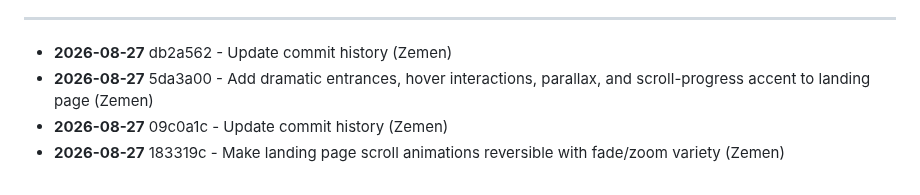
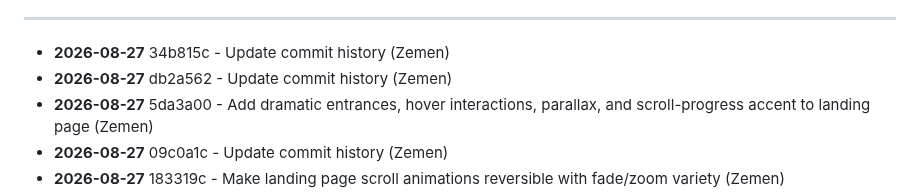
Before and after one commit to zementaye/lifehub, a Markdown page: COMMIT_HISTORY.md, the part around one of its changes. Rendered like a GitHub page.

Commit message:
Update commit history

```diff
--- a/COMMIT_HISTORY.md
+++ b/COMMIT_HISTORY.md
@@ -10,6 +10,7 @@ Last updated: 2026-08-27 12:45
 
 ---
 
+- **2026-08-27** 34b815c - Update commit history (Zemen)
 - **2026-08-27** db2a562 - Update commit history (Zemen)
 - **2026-08-27** 5da3a00 - Add dramatic entrances, hover interactions, parallax, and scroll-progress accent to landing page (Zemen)
 - **2026-08-27** 09c0a1c - Update commit history (Zemen)
```
Also changed, not shown: other parts of COMMIT_HISTORY.md (+1 -1 lines).
